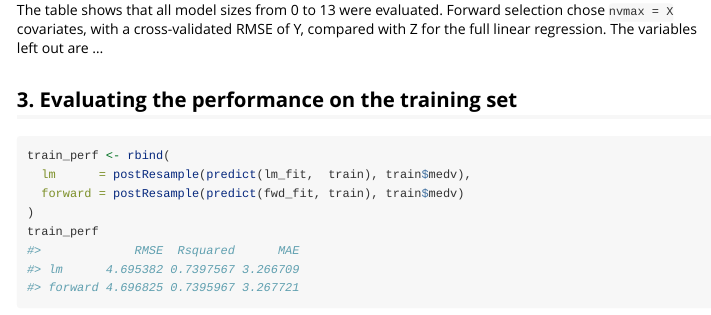
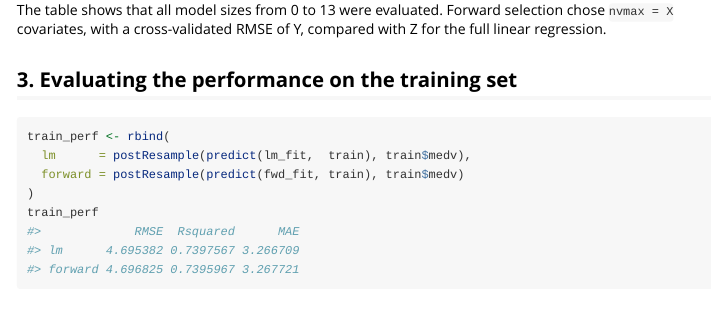
Before and after one commit to AnhHoangTran-ver1/lab4, an R Markdown document (vignettes/ridgereg.Rmd): the page in a window 1100 px wide, from 1700 px down. Rendered offline with R 4.5, knitr and Pandoc, with nearby package versions; some code elsewhere in the file could not run offline.

Commit message:
removed some redundant lines

```diff
--- a/vignettes/ridgereg.Rmd
+++ b/vignettes/ridgereg.Rmd
@@ -70,7 +70,7 @@ summary(fwd_fit$finalModel)$outmat[fwd_fit$bestTune$nvmax, ]
 
 The table shows that all model sizes from 0 to 13 were evaluated. Forward
 selection chose `nvmax = X` covariates, with a cross-validated RMSE of Y,
-compared with Z for the full linear regression. The variables left out are ...
+compared with Z for the full linear regression.
 
 ## 3. Evaluating the performance on the training set
 
```
